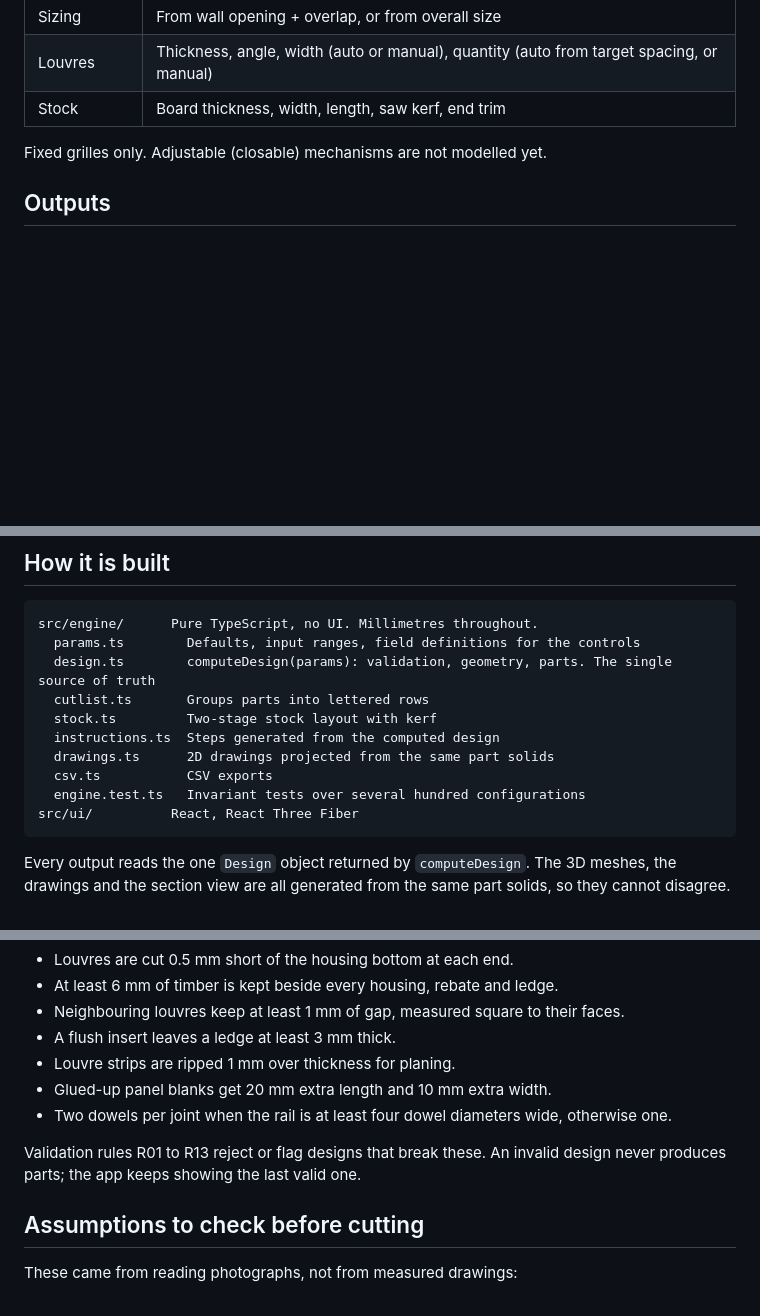
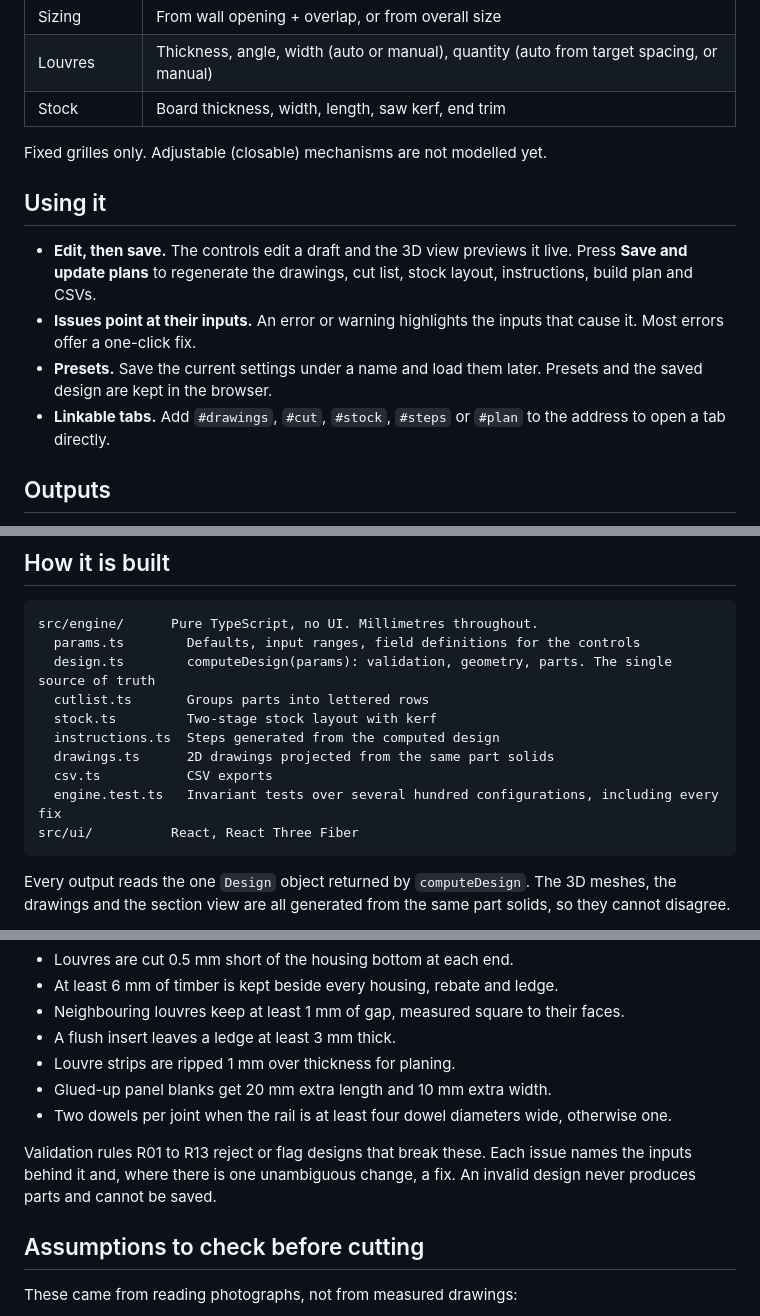
Before and after one commit to ttiimmaacc/Vent-configurator, a Markdown page: README.md, 3 parts joined by grey strips. GitHub-like rendering; blank space fills up the shorter version.

````diff
--- a/README.md
+++ b/README.md
@@ -31,6 +43,13 @@ npm run build     # type-check and production build into dist/
 | Stock | Board thickness, width, length, saw kerf, end trim |
 
 Fixed grilles only. Adjustable (closable) mechanisms are not modelled yet.
+
+## Using it
+
+- **Edit, then save.** The controls edit a draft and the 3D view previews it live. Press **Save and update plans** to regenerate the drawings, cut list, stock layout, instructions, build plan and CSVs.
+- **Issues point at their inputs.** An error or warning highlights the inputs that cause it. Most errors offer a one-click fix.
+- **Presets.** Save the current settings under a name and load them later. Presets and the saved design are kept in the browser.
+- **Linkable tabs.** Add `#drawings`, `#cut`, `#stock`, `#steps` or `#plan` to the address to open a tab directly.
 
 ## Outputs
 
@@ -53,7 +72,7 @@ src/engine/      Pure TypeScript, no UI. Millimetres throughout.
   instructions.ts  Steps generated from the computed design
   drawings.ts      2D drawings projected from the same part solids
   csv.ts           CSV exports
-  engine.test.ts   Invariant tests over several hundred configurations
+  engine.test.ts   Invariant tests over several hundred configurations, including every fix
 src/ui/          React, React Three Fiber
 ```
 
@@ -79,7 +98,7 @@ Defined once in `RULES` in `design.ts` and listed in the Instructions tab:
 - Glued-up panel blanks get 20 mm extra length and 10 mm extra width.
 - Two dowels per joint when the rail is at least four dowel diameters wide, otherwise one.
 
-Validation rules R01 to R13 reject or flag designs that break these. An invalid design never produces parts; the app keeps showing the last valid one.
+Validation rules R01 to R13 reject or flag designs that break these. Each issue names the inputs behind it and, where there is one unambiguous change, a fix. An invalid design never produces parts and cannot be saved.
 
 ## Assumptions to check before cutting
 
````
Also changed, not shown: other parts of README.md (+13 -1 lines), docs/screenshots/cut.png (added), docs/screenshots/drawings.png (added), docs/screenshots/model.png (added), docs/screenshots/plan.png (added), docs/screenshots/stock.png (added), 3 other files.
